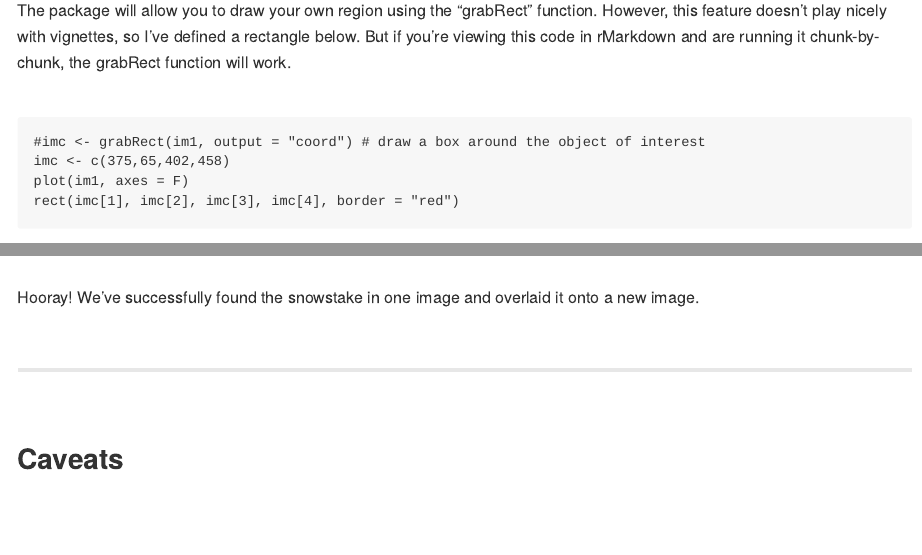
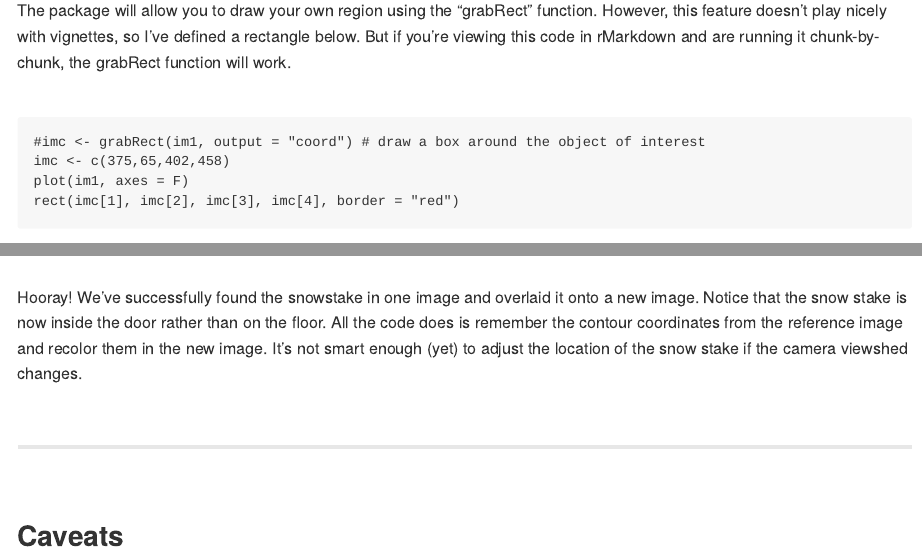
Before and after one commit to kaitlynstrickfaden/edger, an R Markdown document (vignettes/contourr.Rmd): the page in a window 1100 px wide, from 3110 px down, and a second part further down, joined at a grey line. The pictures show the output file vignettes/contourr.md that the author committed with the source, drawn offline in the style of GitHub.

Commit message:
Update vignette

```diff
--- a/vignettes/contourr.Rmd
+++ b/vignettes/contourr.Rmd
@@ -232,7 +232,7 @@ plot(im2, axes = F)
 
 <br>
 
-Hooray! We've successfully found the snowstake in one image and overlaid it onto a new image.
+Hooray! We've successfully found the snowstake in one image and overlaid it onto a new image. Notice that the snow stake is now inside the door rather than on the floor. All the code does is remember the contour coordinates from the reference image and recolor them in the new image. It's not smart enough (yet) to adjust the location of the snow stake if the camera viewshed changes.
 
 <br>
 
```
Also changed, not shown: vignettes/contourr.md, vignettes/contourr.Rmd (2 more changed lines).
